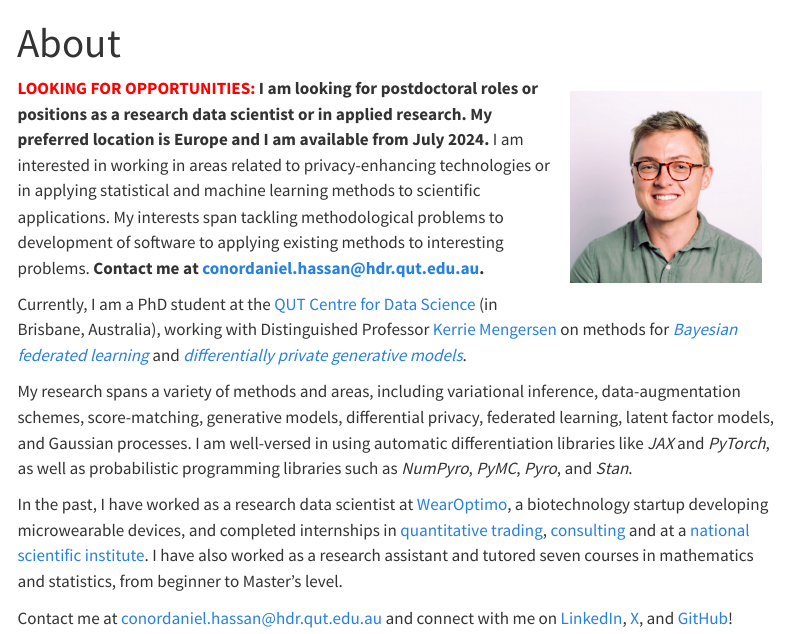
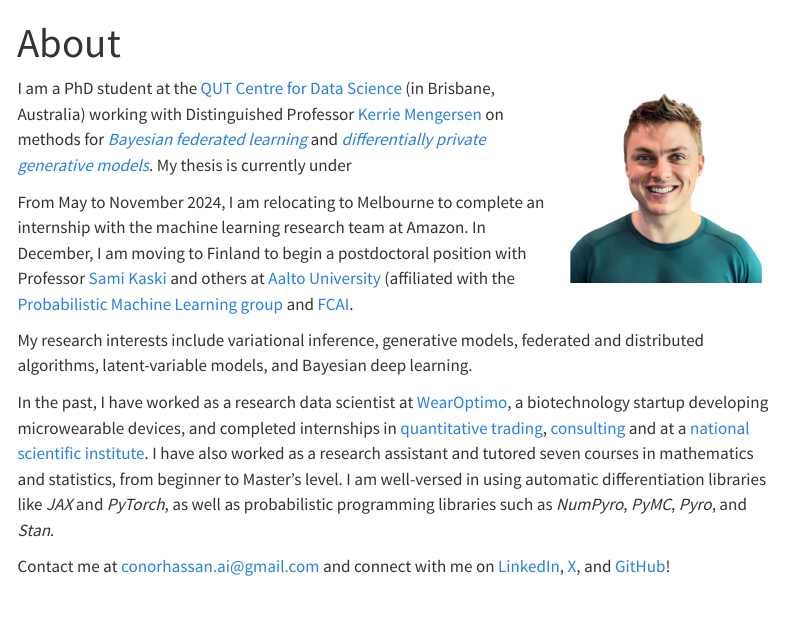
Before and after one commit to conorhassan/conorhassan.github.io, a Quarto document (about.qmd): the page in a window 1100 px wide, from its top. Rendered offline with R 4.5, knitr and Pandoc in place of Quarto, with nearby package versions; menus at the side of the page are left out.

Commit message:
edited the about me and the picture page :)

```diff
--- a/about.qmd
+++ b/about.qmd
@@ -2,14 +2,14 @@
 title: "About"
 ---
 
-![](mug.jpeg){style="float:right; width:200px; margin:10px; padding:5px;"}
+![](mug.png){style="float:right; width:200px; margin:10px; padding:5px;"}
 
-**<span style="color: #FF0000;">LOOKING FOR OPPORTUNITIES:</span> I am looking for postdoctoral roles or positions as a research data scientist or in applied research. My preferred location is Europe and I am available from July 2024.** I am interested in working in areas related to privacy-enhancing technologies or in applying statistical and machine learning methods to scientific applications. My interests span  tackling methodological problems to development of software to applying existing methods to interesting problems. **Contact me at [conordaniel.hassan@hdr.qut.edu.au](conordaniel.hassan@hdr.qut.edu.au).**
+I am a PhD student at the [QUT Centre for Data Science](https://research.qut.edu.au/qutcds/) (in Brisbane, Australia) working with Distinguished Professor [Kerrie Mengersen](https://research.qut.edu.au/qutcds/staff/kerrie-mengersen/) on methods for [*Bayesian federated learning*](https://arxiv.org/abs/2302.03314) and [*differentially private generative models*](https://arxiv.org/abs/2307.15424). My thesis is currently under
 
-Currently, I am a PhD student at the [QUT Centre for Data Science](https://research.qut.edu.au/qutcds/) (in Brisbane, Australia), working with Distinguished Professor [Kerrie Mengersen](https://research.qut.edu.au/qutcds/staff/kerrie-mengersen/) on methods for [*Bayesian federated learning*](https://arxiv.org/abs/2302.03314) and [*differentially private generative models*](https://arxiv.org/abs/2307.15424).
+From May to November 2024, I am relocating to Melbourne to complete an internship with the machine learning research team at Amazon. In December, I am moving to Finland to begin a postdoctoral position with Professor [Sami Kaski](https://kaski-lab.com/) and others at [Aalto University](https://www.aalto.fi/en) (affiliated with the [Probabilistic Machine Learning group](https://research.cs.aalto.fi/pml/) and [FCAI](https://fcai.fi/).
 
-My research spans a variety of methods and areas, including variational inference, data-augmentation schemes, score-matching, generative models, differential privacy, federated learning, latent factor models, and Gaussian processes.  I am well-versed in using automatic differentiation libraries like *JAX* and *PyTorch*, as well as probabilistic programming libraries such as *NumPyro*, *PyMC*, *Pyro*, and *Stan*.
+My research interests include variational inference, generative models, federated and distributed algorithms, latent-variable models, and Bayesian deep learning.
 
-In the past, I have worked as a research data scientist at [WearOptimo](https://www.wearoptimo.com/), a biotechnology startup developing microwearable devices, and completed internships in [quantitative trading](https://www.imc.com/), [consulting](https://ey.com) and at a [national scientific institute](https://www.agresearch.co.nz/). I have also worked as a research assistant and tutored seven courses in mathematics and statistics, from beginner to Master's level.
+In the past, I have worked as a research data scientist at [WearOptimo](https://www.wearoptimo.com/), a biotechnology startup developing microwearable devices, and completed internships in [quantitative trading](https://www.imc.com/), [consulting](https://ey.com) and at a [national scientific institute](https://www.agresearch.co.nz/). I have also worked as a research assistant and tutored seven courses in mathematics and statistics, from beginner to Master's level. I am well-versed in using automatic differentiation libraries like *JAX* and *PyTorch*, as well as probabilistic programming libraries such as *NumPyro*, *PyMC*, *Pyro*, and *Stan*.
 
-Contact me at [conordaniel.hassan@hdr.qut.edu.au](conordaniel.hassan@hdr.qut.edu.au) and connect with me on [LinkedIn](https://www.linkedin.com/in/conorhassan/), [X](https://twitter.com/HassanConor), and [GitHub](https://github.com/conorhassan)!
+Contact me at [conorhassan.ai@gmail.com](conorhassan.ai@gmail.com) and connect with me on [LinkedIn](https://www.linkedin.com/in/conorhassan/), [X](https://twitter.com/HassanConor), and [GitHub](https://github.com/conorhassan)!
```
Also changed, not shown: mug.png (added).
